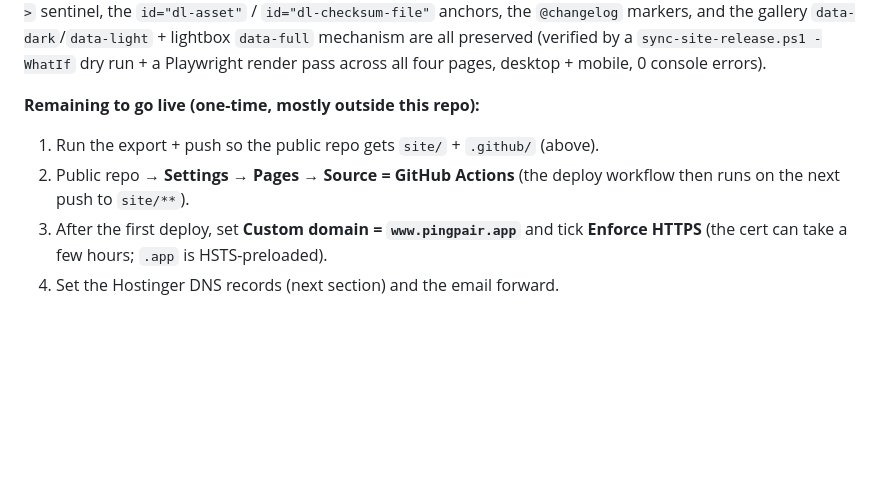
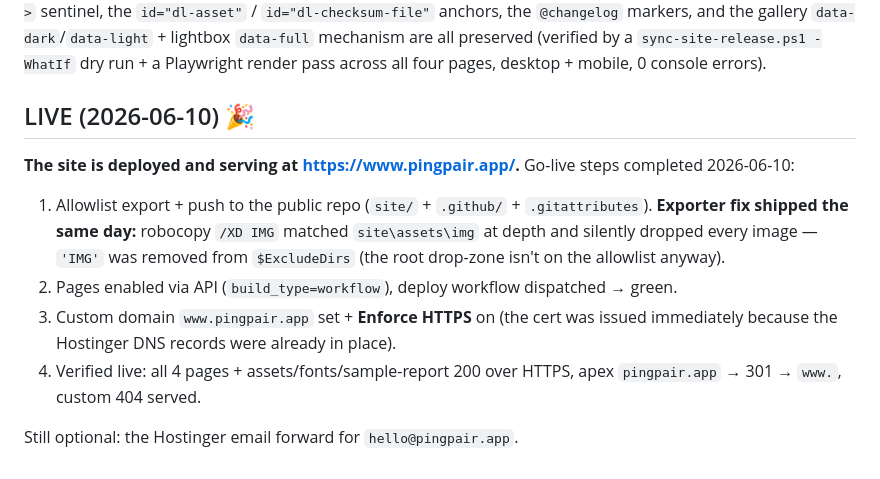
Before and after one commit to mhmd2520/PingPair, a Markdown page: site/README.md, the part around the change. Rendered like a GitHub page; blank space fills up the shorter version.

Commit message:
site: README — record the 2026-06-10 go-live

```diff
--- a/site/README.md
+++ b/site/README.md
@@ -162,10 +162,20 @@ and the gallery `data-dark`/`data-light` + lightbox `data-full` mechanism are al
 preserved (verified by a `sync-site-release.ps1 -WhatIf` dry run + a Playwright
 render pass across all four pages, desktop + mobile, 0 console errors).
 
-**Remaining to go live (one-time, mostly outside this repo):**
-1. Run the export + push so the public repo gets `site/` + `.github/` (above).
-2. Public repo → **Settings → Pages → Source = GitHub Actions** (the deploy
-   workflow then runs on the next push to `site/**`).
-3. After the first deploy, set **Custom domain = `www.pingpair.app`** and tick
-   **Enforce HTTPS** (the cert can take a few hours; `.app` is HSTS-preloaded).
-4. Set the Hostinger DNS records (next section) and the email forward.
+## LIVE (2026-06-10) 🎉
+
+**The site is deployed and serving at <https://www.pingpair.app/>.** Go-live
+steps completed 2026-06-10:
+1. Allowlist export + push to the public repo (`site/` + `.github/` +
+   `.gitattributes`). **Exporter fix shipped the same day:** robocopy `/XD IMG`
+   matched `site\assets\img` at depth and silently dropped every image —
+   `'IMG'` was removed from `$ExcludeDirs` (the root drop-zone isn't on the
+   allowlist anyway).
+2. Pages enabled via API (`build_type=workflow`), deploy workflow dispatched →
+   green.
+3. Custom domain `www.pingpair.app` set + **Enforce HTTPS** on (the cert was
+   issued immediately because the Hostinger DNS records were already in place).
+4. Verified live: all 4 pages + assets/fonts/sample-report 200 over HTTPS,
+   apex `pingpair.app` → 301 → `www.`, custom 404 served.
+
+Still optional: the Hostinger email forward for `hello@pingpair.app`.
```
